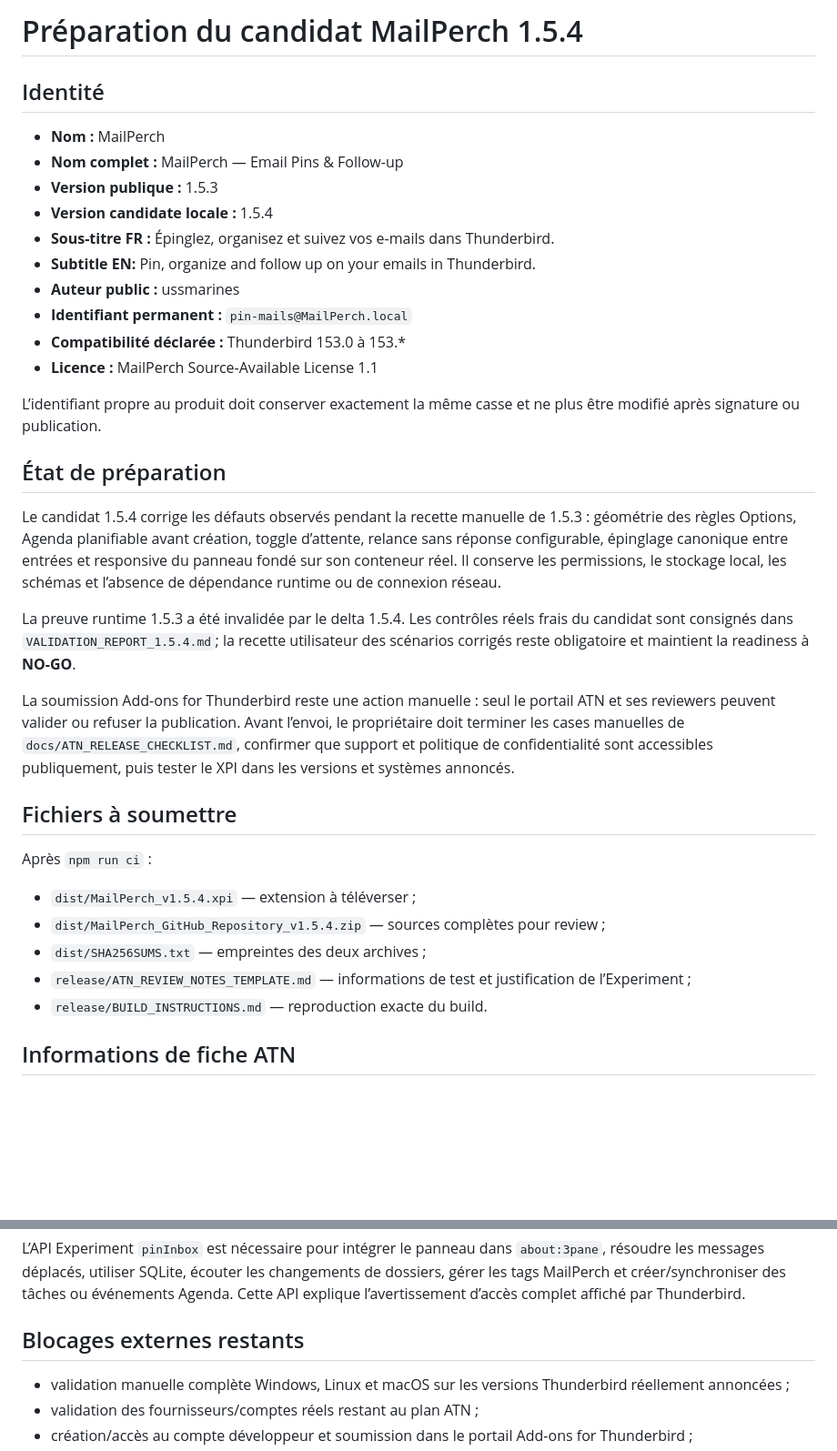
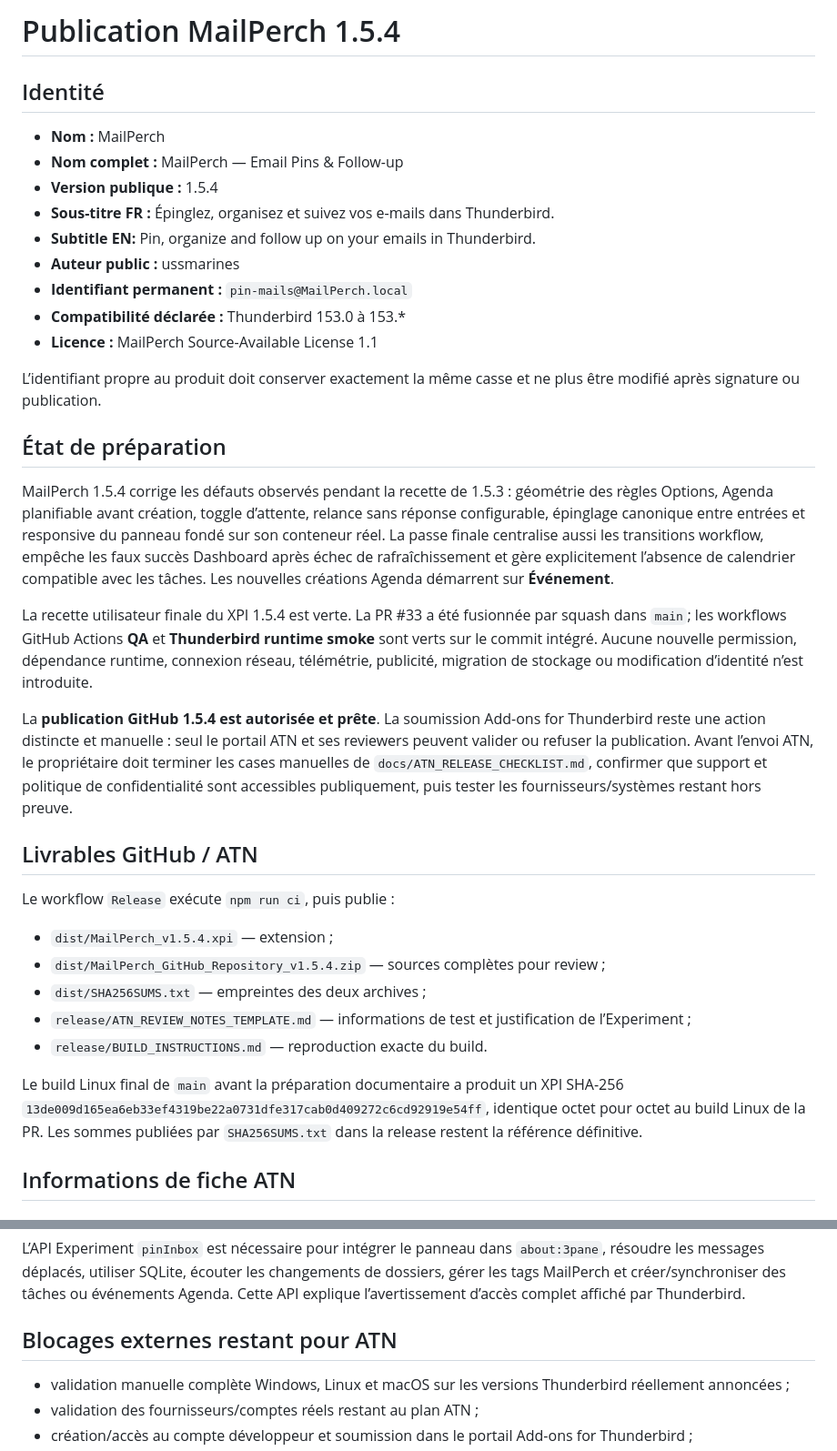
Before and after one commit to ussmarines/mailperch-thunderbird, a Markdown page: STORE_RELEASE.md, 2 parts joined by grey strips. Shown at 91% size. Rendered like a GitHub page; blank space fills up the shorter version.

Commit message:
docs(release): finalize 1.5.4 publication state

```diff
--- a/STORE_RELEASE.md
+++ b/STORE_RELEASE.md
@@ -1,11 +1,10 @@
-# Préparation du candidat MailPerch 1.5.4
+# Publication MailPerch 1.5.4
 
 ## Identité
 
 - **Nom :** MailPerch
 - **Nom complet :** MailPerch — Email Pins & Follow-up
-- **Version publique :** 1.5.3
-- **Version candidate locale :** 1.5.4
+- **Version publique :** 1.5.4
 - **Sous-titre FR :** Épinglez, organisez et suivez vos e-mails dans Thunderbird.
 - **Subtitle EN:** Pin, organize and follow up on your emails in Thunderbird.
 - **Auteur public :** ussmarines
@@ -17,21 +16,23 @@ L’identifiant propre au produit doit conserver exactement la même casse et ne
 
 ## État de préparation
 
-Le candidat 1.5.4 corrige les défauts observés pendant la recette manuelle de 1.5.3 : géométrie des règles Options, Agenda planifiable avant création, toggle d’attente, relance sans réponse configurable, épinglage canonique entre entrées et responsive du panneau fondé sur son conteneur réel. Il conserve les permissions, le stockage local, les schémas et l’absence de dépendance runtime ou de connexion réseau.
+MailPerch 1.5.4 corrige les défauts observés pendant la recette de 1.5.3 : géométrie des règles Options, Agenda planifiable avant création, toggle d’attente, relance sans réponse configurable, épinglage canonique entre entrées et responsive du panneau fondé sur son conteneur réel. La passe finale centralise aussi les transitions workflow, empêche les faux succès Dashboard après échec de rafraîchissement et gère explicitement l’absence de calendrier compatible avec les tâches. Les nouvelles créations Agenda démarrent sur **Événement**.
 
-La preuve runtime 1.5.3 a été invalidée par le delta 1.5.4. Les contrôles réels frais du candidat sont consignés dans `VALIDATION_REPORT_1.5.4.md`; la recette utilisateur des scénarios corrigés reste obligatoire et maintient la readiness à **NO-GO**.
+La recette utilisateur finale du XPI 1.5.4 est verte. La PR #33 a été fusionnée par squash dans `main`; les workflows GitHub Actions **QA** et **Thunderbird runtime smoke** sont verts sur le commit intégré. Aucune nouvelle permission, dépendance runtime, connexion réseau, télémétrie, publicité, migration de stockage ou modification d’identité n’est introduite.
 
-La soumission Add-ons for Thunderbird reste une action manuelle : seul le portail ATN et ses reviewers peuvent valider ou refuser la publication. Avant l’envoi, le propriétaire doit terminer les cases manuelles de `docs/ATN_RELEASE_CHECKLIST.md`, confirmer que support et politique de confidentialité sont accessibles publiquement, puis tester le XPI dans les versions et systèmes annoncés.
+La **publication GitHub 1.5.4 est autorisée et prête**. La soumission Add-ons for Thunderbird reste une action distincte et manuelle : seul le portail ATN et ses reviewers peuvent valider ou refuser la publication. Avant l’envoi ATN, le propriétaire doit terminer les cases manuelles de `docs/ATN_RELEASE_CHECKLIST.md`, confirmer que support et politique de confidentialité sont accessibles publiquement, puis tester les fournisseurs/systèmes restant hors preuve.
 
-## Fichiers à soumettre
+## Livrables GitHub / ATN
 
-Après `npm run ci` :
+Le workflow `Release` exécute `npm run ci`, puis publie :
 
-- `dist/MailPerch_v1.5.4.xpi` — extension à téléverser ;
+- `dist/MailPerch_v1.5.4.xpi` — extension ;
 - `dist/MailPerch_GitHub_Repository_v1.5.4.zip` — sources complètes pour review ;
 - `dist/SHA256SUMS.txt` — empreintes des deux archives ;
 - `release/ATN_REVIEW_NOTES_TEMPLATE.md` — informations de test et justification de l’Experiment ;
 - `release/BUILD_INSTRUCTIONS.md` — reproduction exacte du build.
+
+Le build Linux final de `main` avant la préparation documentaire a produit un XPI SHA-256 `13de009d165ea6eb33ef4319be22a0731dfe317cab0d409272c6cd92919e54ff`, identique octet pour octet au build Linux de la PR. Les sommes publiées par `SHA256SUMS.txt` dans la release restent la référence définitive.
 
 ## Informations de fiche ATN
 
@@ -51,7 +52,7 @@ MailPerch ne transmet aucune donnée. Aucun corps complet de message ni contenu
 
 L’API Experiment `pinInbox` est nécessaire pour intégrer le panneau dans `about:3pane`, résoudre les messages déplacés, utiliser SQLite, écouter les changements de dossiers, gérer les tags MailPerch et créer/synchroniser des tâches ou événements Agenda. Cette API explique l’avertissement d’accès complet affiché par Thunderbird.
 
-## Blocages externes restants
+## Blocages externes restant pour ATN
 
 - validation manuelle complète Windows, Linux et macOS sur les versions Thunderbird réellement annoncées ;
 - validation des fournisseurs/comptes réels restant au plan ATN ;
```
